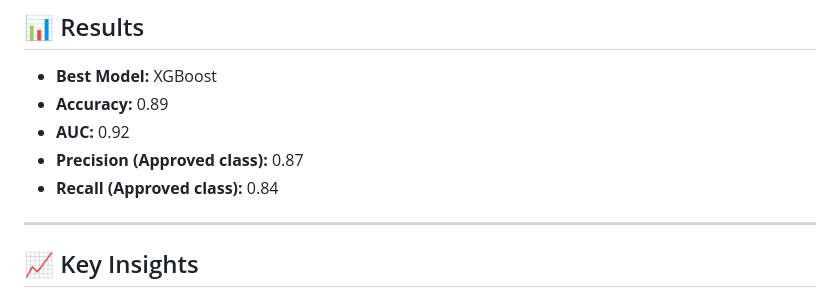
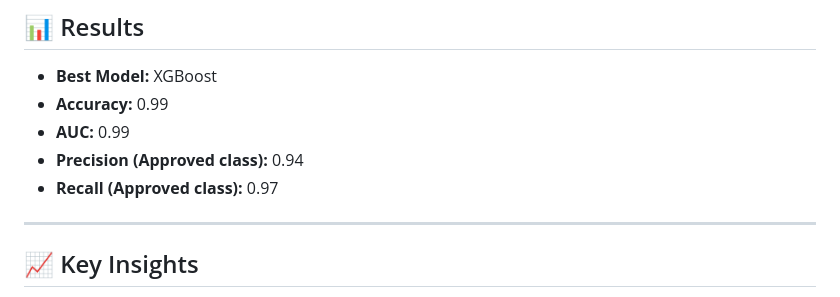
Before and after one commit to CaroMM13/CaroMM13.github.io, a Markdown page: README.md, the part around the change. GitHub-like rendering.

```diff
--- a/README.md
+++ b/README.md
@@ -56,10 +56,10 @@ The dataset includes information about applicants such as:
 
 ## 📊 Results
 - **Best Model:** XGBoost
-- **Accuracy:** 0.89
-- **AUC:** 0.92
-- **Precision (Approved class):** 0.87
-- **Recall (Approved class):** 0.84
+- **Accuracy:** 0.99
+- **AUC:** 0.99
+- **Precision (Approved class):** 0.94
+- **Recall (Approved class):** 0.97
 
 ---
 
```
